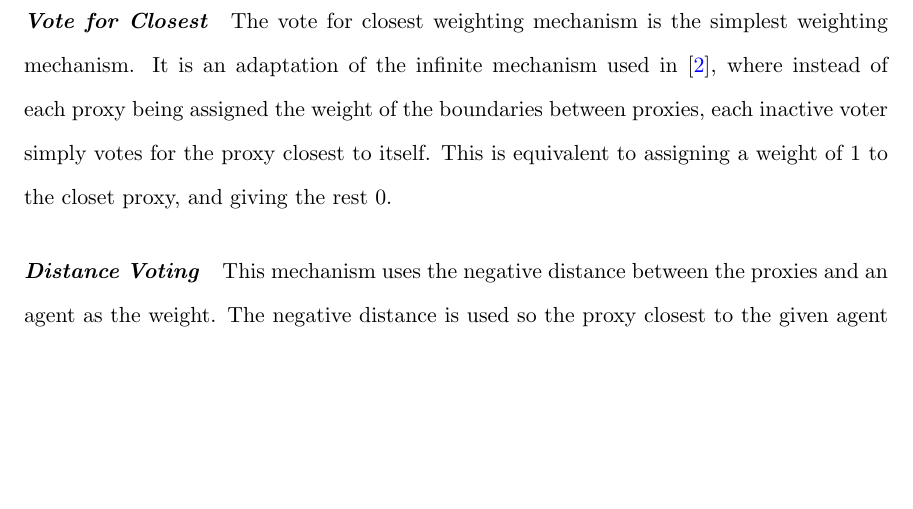
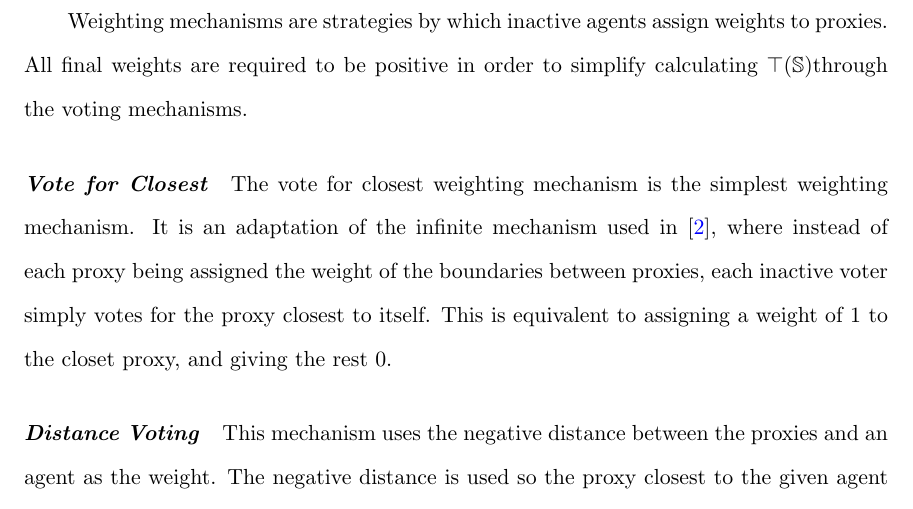
Before and after one commit to TheMikeste1/Proxy-Voting-Coordination-Mechanisms, a LaTeX thesis (thesis.tex, which reads content/chapter2-experimental-design.tex): part of page 22 of 30, cut at the place of the change, the shorter picture padded with empty space. Compiled offline with pdfLaTeX.

Commit message:
Basic weighting mechanism explanation

```diff
--- a/content/chapter2-experimental-design.tex
+++ b/content/chapter2-experimental-design.tex
@@ -347,8 +347,10 @@ applied by the inactive agents are used instead of ranking each proxy.
 
 
 \subsection{Weighting Mechanisms}\label{subsec:weighting-mechanisms}
-% - Explain what weighting Mechanisms are
-% Weights must be positive!!
+Weighting mechanisms are strategies by which inactive agents assign weights
+to proxies.
+All final weights are required to be positive in order to simplify
+calculating \systemtruth through the voting mechanisms.
 
 \mechanismheader{Vote for Closest}
 The vote for closest weighting mechanism is the simplest weighting mechanism.
```
